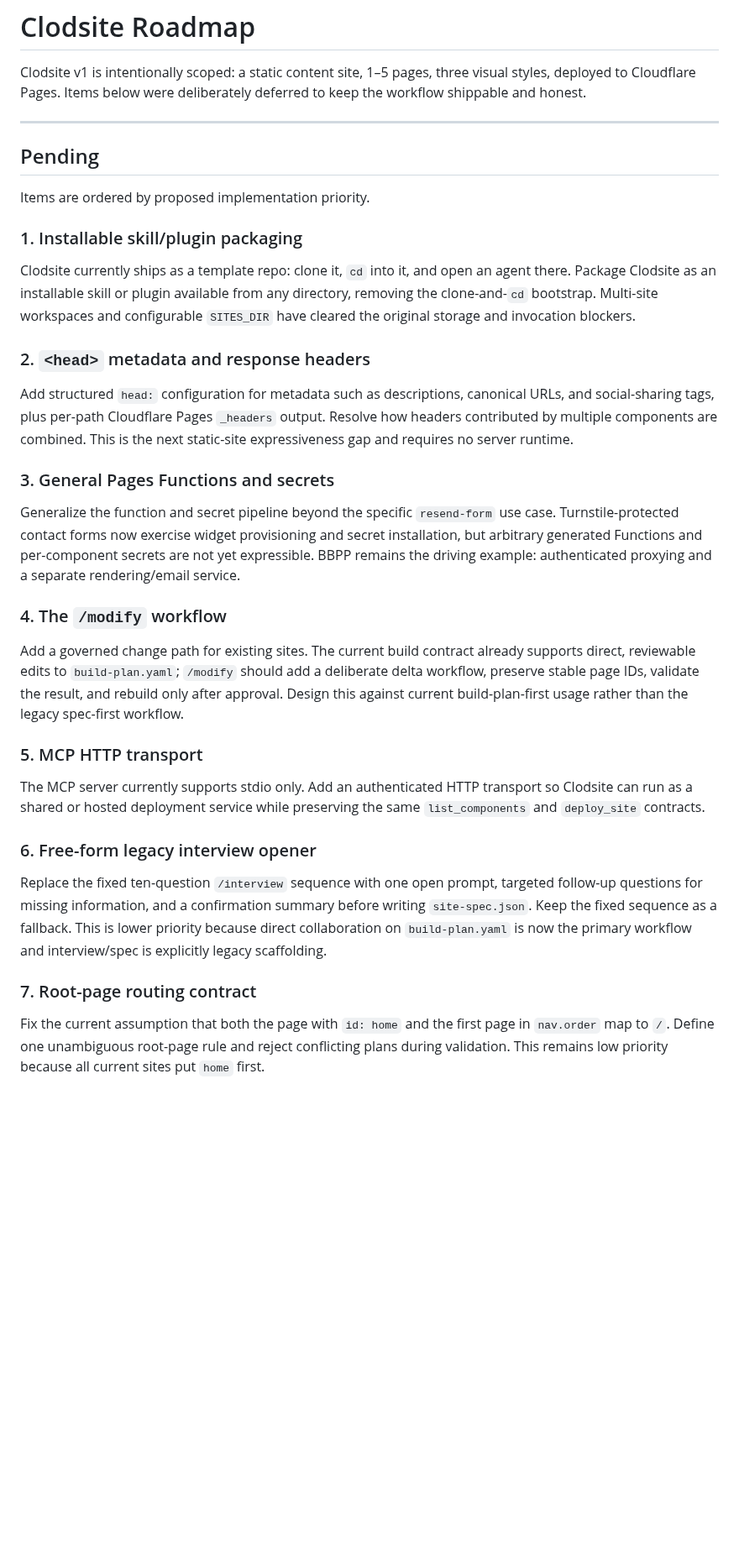
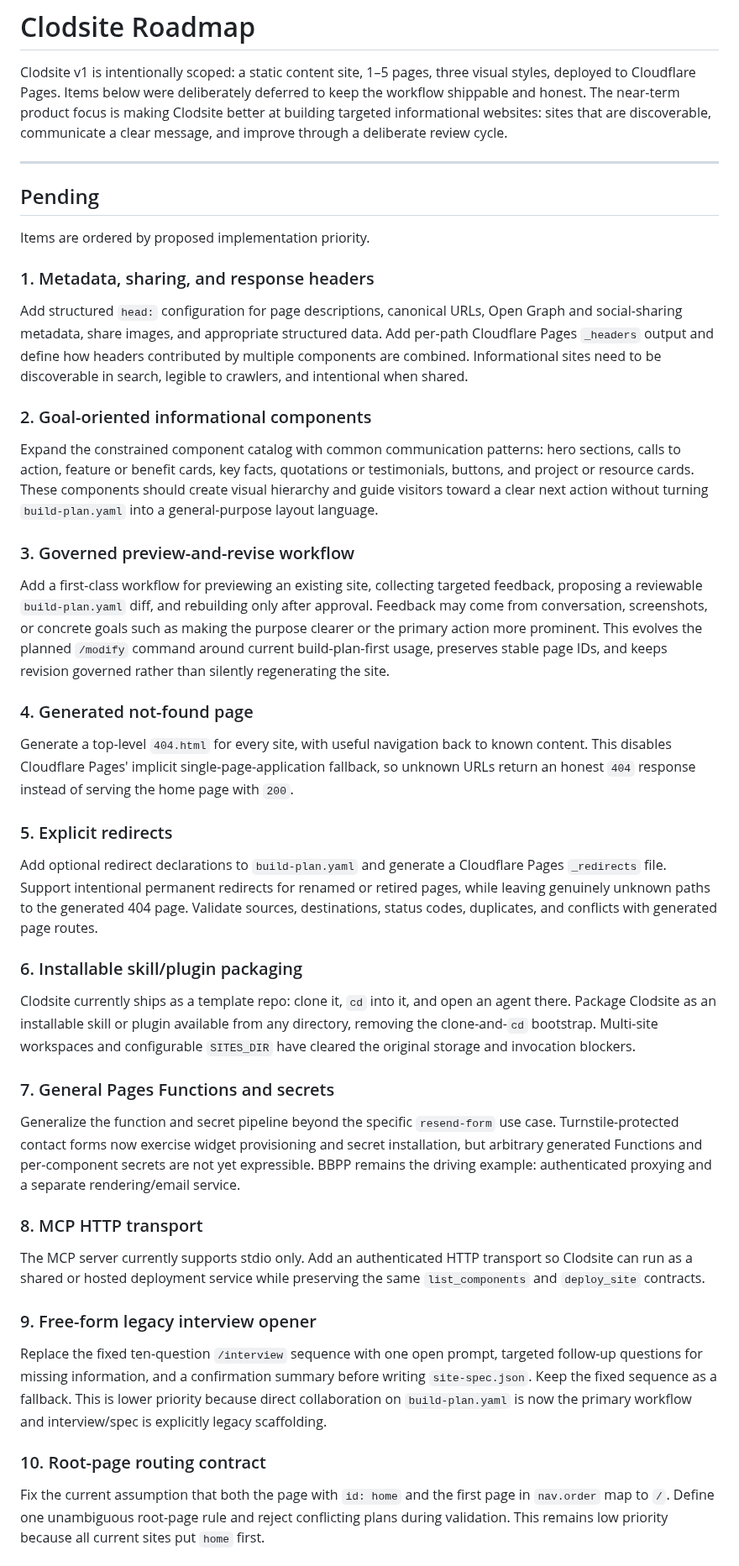
Before and after one commit to nopolabs/clodsite, a Markdown page: ROADMAP.md, the part around the change. Shown at 84% size. Rendered like a GitHub page; blank space fills up the shorter version.

Commit message:
docs: prioritize informational site roadmap

```diff
--- a/ROADMAP.md
+++ b/ROADMAP.md
@@ -2,7 +2,10 @@
 
 Clodsite v1 is intentionally scoped: a static content site, 1–5 pages, three
 visual styles, deployed to Cloudflare Pages. Items below were deliberately
-deferred to keep the workflow shippable and honest.
+deferred to keep the workflow shippable and honest. The near-term product focus
+is making Clodsite better at building targeted informational websites: sites
+that are discoverable, communicate a clear message, and improve through a
+deliberate review cycle.
 
 ---
 
@@ -10,7 +13,48 @@ deferred to keep the workflow shippable and honest.
 
 Items are ordered by proposed implementation priority.
 
-### 1. Installable skill/plugin packaging
+### 1. Metadata, sharing, and response headers
+
+Add structured `head:` configuration for page descriptions, canonical URLs,
+Open Graph and social-sharing metadata, share images, and appropriate structured
+data. Add per-path Cloudflare Pages `_headers` output and define how headers
+contributed by multiple components are combined. Informational sites need to be
+discoverable in search, legible to crawlers, and intentional when shared.
+
+### 2. Goal-oriented informational components
+
+Expand the constrained component catalog with common communication patterns:
+hero sections, calls to action, feature or benefit cards, key facts, quotations
+or testimonials, buttons, and project or resource cards. These components
+should create visual hierarchy and guide visitors toward a clear next action
+without turning `build-plan.yaml` into a general-purpose layout language.
+
+### 3. Governed preview-and-revise workflow
+
+Add a first-class workflow for previewing an existing site, collecting targeted
+feedback, proposing a reviewable `build-plan.yaml` diff, and rebuilding only
+after approval. Feedback may come from conversation, screenshots, or concrete
+goals such as making the purpose clearer or the primary action more prominent.
+This evolves the planned `/modify` command around current build-plan-first
+usage, preserves stable page IDs, and keeps revision governed rather than
+silently regenerating the site.
+
+### 4. Generated not-found page
+
+Generate a top-level `404.html` for every site, with useful navigation back to
+known content. This disables Cloudflare Pages' implicit single-page-application
+fallback, so unknown URLs return an honest `404` response instead of serving
+the home page with `200`.
+
+### 5. Explicit redirects
+
+Add optional redirect declarations to `build-plan.yaml` and generate a
+Cloudflare Pages `_redirects` file. Support intentional permanent redirects for
+renamed or retired pages, while leaving genuinely unknown paths to the generated
+404 page. Validate sources, destinations, status codes, duplicates, and
+conflicts with generated page routes.
+
+### 6. Installable skill/plugin packaging
 
 Clodsite currently ships as a template repo: clone it, `cd` into it, and open
 an agent there. Package Clodsite as an installable skill or plugin available
@@ -18,15 +62,7 @@ from any directory, removing the clone-and-`cd` bootstrap. Multi-site
 workspaces and configurable `SITES_DIR` have cleared the original storage and
 invocation blockers.
 
-### 2. `<head>` metadata and response headers
-
-Add structured `head:` configuration for metadata such as descriptions,
-canonical URLs, and social-sharing tags, plus per-path Cloudflare Pages
-`_headers` output. Resolve how headers contributed by multiple components are
-combined. This is the next static-site expressiveness gap and requires no
-server runtime.
-
-### 3. General Pages Functions and secrets
+### 7. General Pages Functions and secrets
 
 Generalize the function and secret pipeline beyond the specific
 `resend-form` use case. Turnstile-protected contact forms now exercise widget
@@ -34,21 +70,13 @@ provisioning and secret installation, but arbitrary generated Functions and
 per-component secrets are not yet expressible. BBPP remains the driving
 example: authenticated proxying and a separate rendering/email service.
 
-### 4. The `/modify` workflow
-
-Add a governed change path for existing sites. The current build contract
-already supports direct, reviewable edits to `build-plan.yaml`; `/modify`
-should add a deliberate delta workflow, preserve stable page IDs, validate the
-result, and rebuild only after approval. Design this against current
-build-plan-first usage rather than the legacy spec-first workflow.
-
-### 5. MCP HTTP transport
+### 8. MCP HTTP transport
 
 The MCP server currently supports stdio only. Add an authenticated HTTP
 transport so Clodsite can run as a shared or hosted deployment service while
 preserving the same `list_components` and `deploy_site` contracts.
 
-### 6. Free-form legacy interview opener
+### 9. Free-form legacy interview opener
 
 Replace the fixed ten-question `/interview` sequence with one open prompt,
 targeted follow-up questions for missing information, and a confirmation
@@ -56,7 +84,7 @@ summary before writing `site-spec.json`. Keep the fixed sequence as a fallback.
 This is lower priority because direct collaboration on `build-plan.yaml` is now
 the primary workflow and interview/spec is explicitly legacy scaffolding.
 
-### 7. Root-page routing contract
+### 10. Root-page routing contract
 
 Fix the current assumption that both the page with `id: home` and the first
 page in `nav.order` map to `/`. Define one unambiguous root-page rule and reject
```
